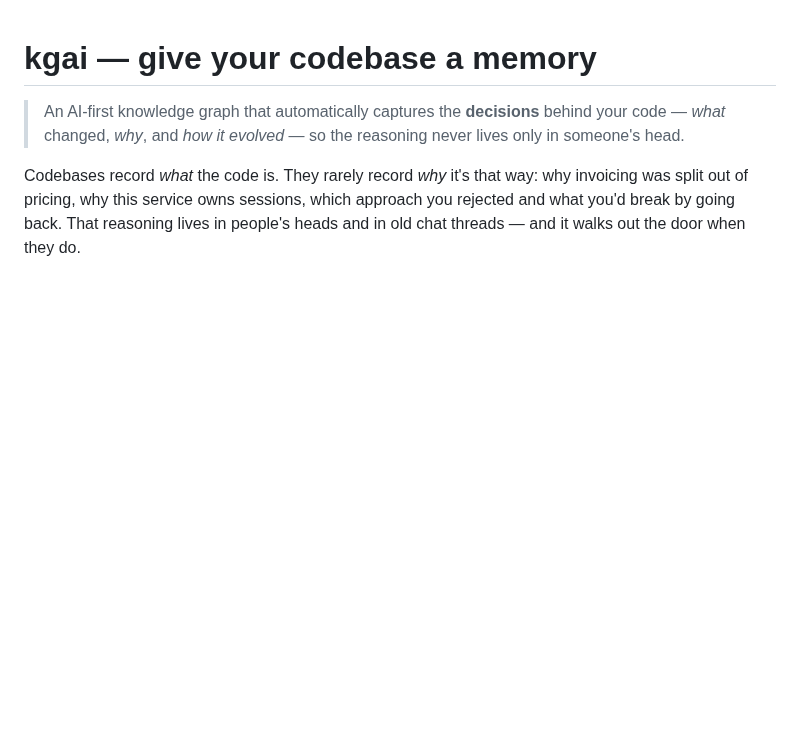
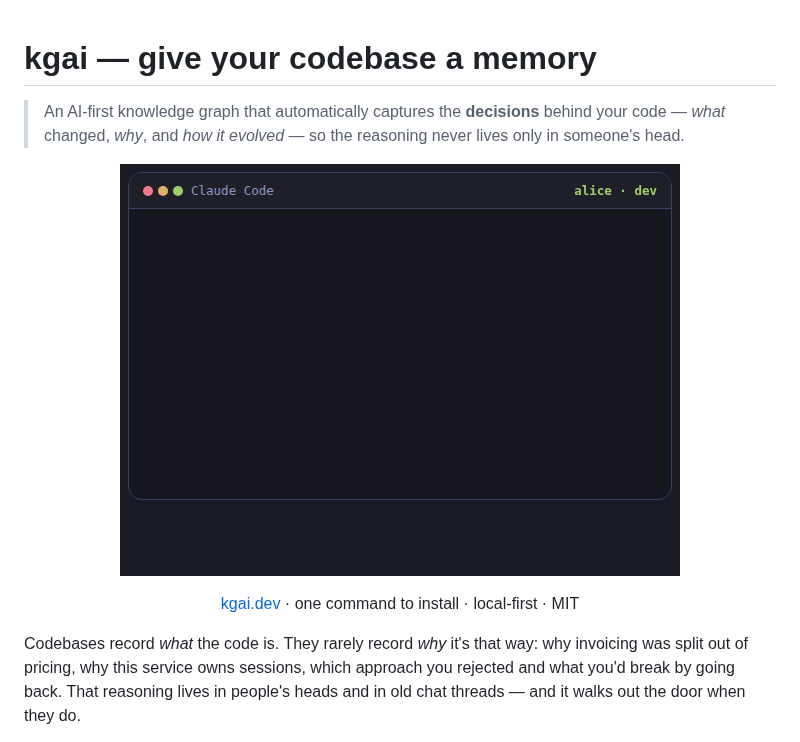
Before and after one commit to kgaidev/kgai, a Markdown page: README.md, the part around the change. Drawn GitHub-style; pictures changed too: docs/demo.gif (added); blank space fills up the shorter version.

```diff
--- a/README.md
+++ b/README.md
@@ -3,6 +3,13 @@
 > An AI-first knowledge graph that automatically captures the **decisions** behind your
 > code — *what* changed, *why*, and *how it evolved* — so the reasoning never lives only
 > in someone's head.
+
+<p align="center">
+  <img src="docs/demo.gif" alt="kgai demo: a dev's AI records a decision, it syncs to the team, and weeks later QA's AI already knows why" width="560">
+</p>
+<p align="center">
+  <a href="https://kgai.dev">kgai.dev</a> · one command to install · local-first · MIT
+</p>
 
 Codebases record *what* the code is. They rarely record *why* it's that way: why invoicing
 was split out of pricing, why this service owns sessions, which approach you rejected and
```
Also changed, not shown: 3 other files.
